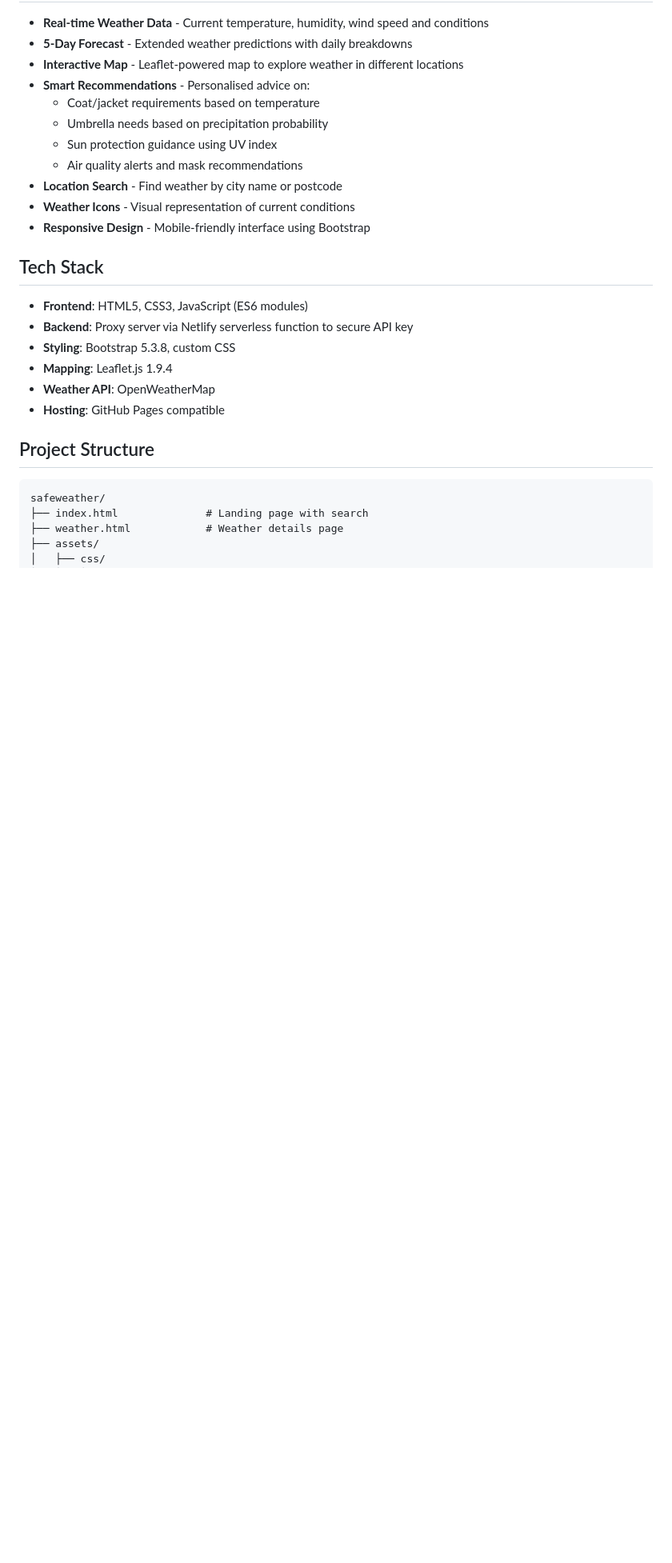
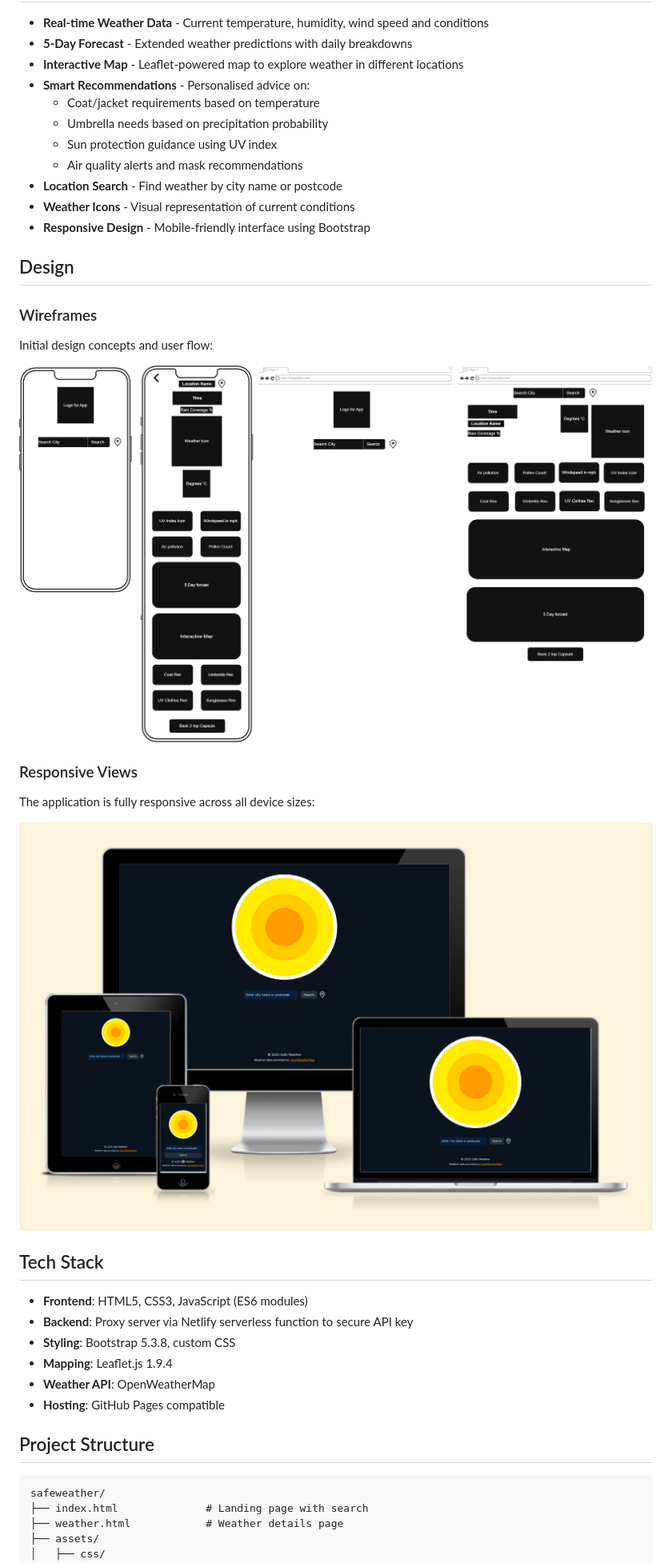
Before and after one commit to niraj-sachania/safeweather, a Markdown page: README.md, the part around the change. Shown: that part at 80% size. Rendered like a GitHub page; pictures changed too: docs/responsive-views.png (added), docs/wireframes.png (added); blank space fills up the shorter version.

Commit message:
docs: add design section with wireframes and responsive views images

```diff
--- a/README.md
+++ b/README.md
@@ -15,6 +15,20 @@ A real-time weather application that provides intelligent clothing and safety re
 - **Location Search** - Find weather by city name or postcode
 - **Weather Icons** - Visual representation of current conditions
 - **Responsive Design** - Mobile-friendly interface using Bootstrap
+
+## Design
+
+### Wireframes
+
+Initial design concepts and user flow:
+
+![Wireframes](docs/wireframes.png)
+
+### Responsive Views
+
+The application is fully responsive across all device sizes:
+
+![Responsive Views](docs/responsive-views.png)
 
 ## Tech Stack
 
```
